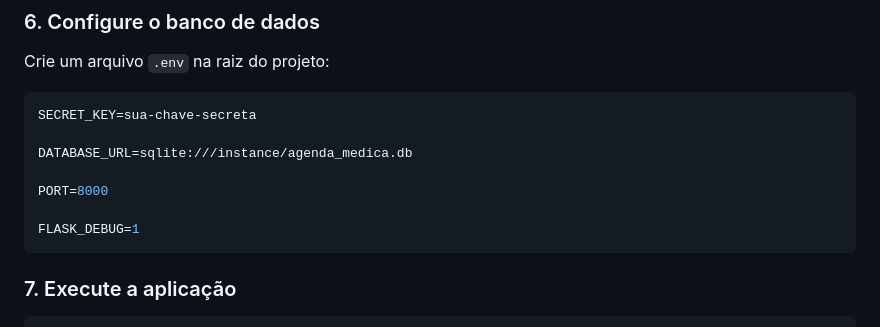
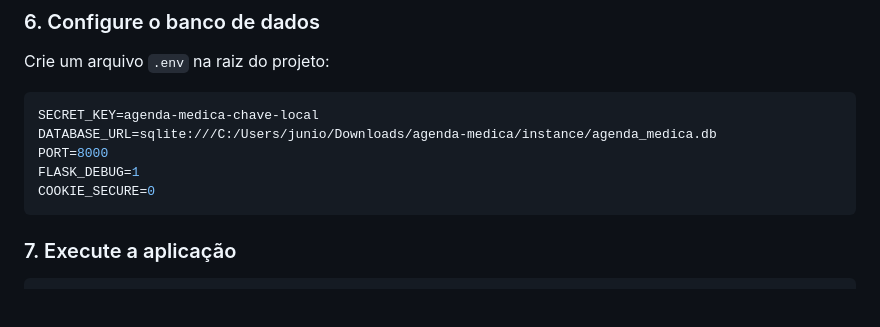
Before and after one commit to Batistajunior/agenda-medica, a Markdown page: README.md, the part around the change. Drawn GitHub-style; blank space fills up the shorter version.

Commit message:
Update README with project details and instructions

````diff
--- a/README.md
+++ b/README.md
@@ -212,13 +212,11 @@ pip install -r requirements.txt
 Crie um arquivo `.env` na raiz do projeto:
 
 ```env
-SECRET_KEY=sua-chave-secreta
-
-DATABASE_URL=sqlite:///instance/agenda_medica.db
-
+SECRET_KEY=agenda-medica-chave-local
+DATABASE_URL=sqlite:///C:/Users/junio/Downloads/agenda-medica/instance/agenda_medica.db
 PORT=8000
-
 FLASK_DEBUG=1
+COOKIE_SECURE=0
 ```
 
 ### 7. Execute a aplicação
````
